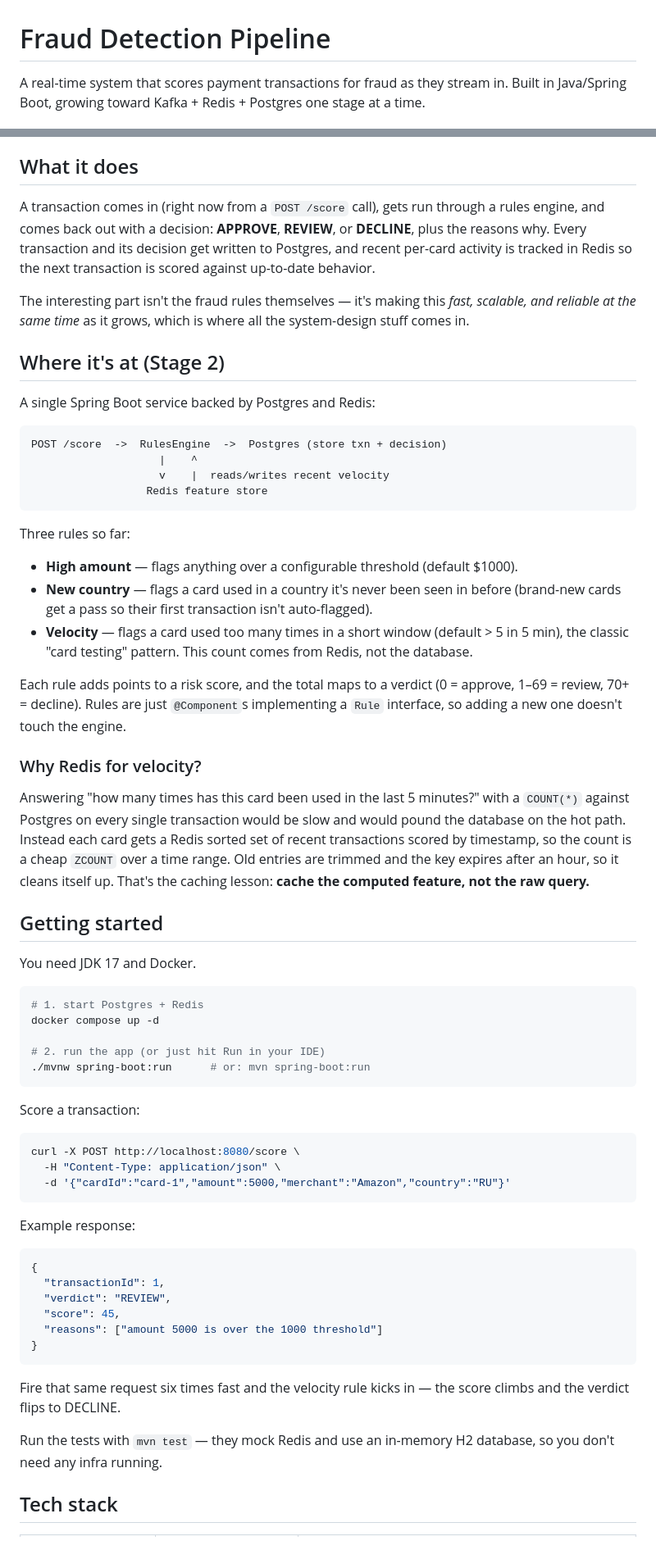
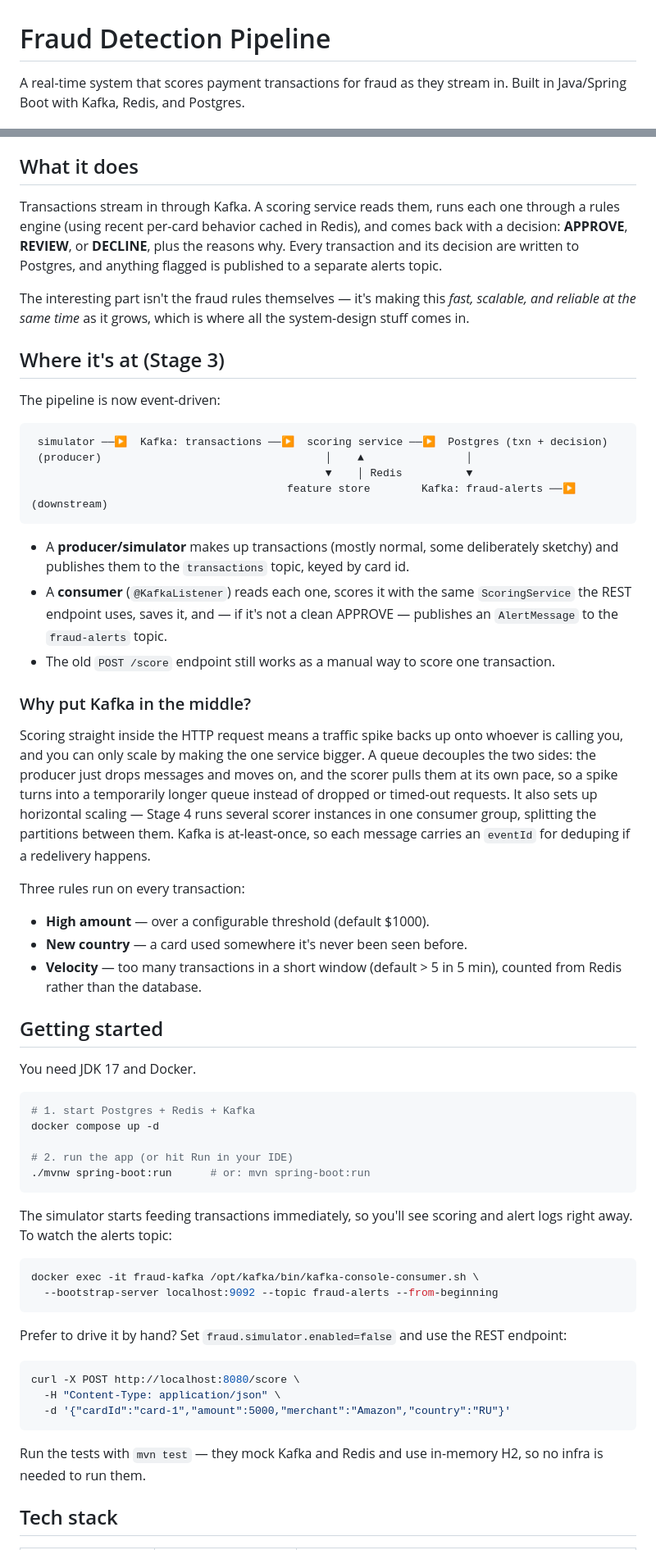
Before and after one commit to cdandeniya/fraud-detection, a Markdown page: README.md, 2 parts joined by grey strips. Shown at 82% size. Rendered like a GitHub page.

Commit message:
check off stage 3 in the readme + explain why kafka

````diff
--- a/README.md
+++ b/README.md
@@ -1,5 +1,5 @@
 # Fraud Detection Pipeline
 
 A real-time system that scores payment transactions for fraud as they stream in. Built in
-Java/Spring Boot, growing toward Kafka + Redis + Postgres one stage at a time.
+Java/Spring Boot with Kafka, Redis, and Postgres.
 
@@ -15,58 +16,69 @@ Java/Spring Boot, growing toward Kafka + Redis + Postgres one stage at a time.
 
 ## What it does
 
-A transaction comes in (right now from a `POST /score` call), gets run through a rules engine,
-and comes back out with a decision: **APPROVE**, **REVIEW**, or **DECLINE**, plus the reasons
-why. Every transaction and its decision get written to Postgres, and recent per-card activity
-is tracked in Redis so the next transaction is scored against up-to-date behavior.
+Transactions stream in through Kafka. A scoring service reads them, runs each one through a
+rules engine (using recent per-card behavior cached in Redis), and comes back with a decision:
+**APPROVE**, **REVIEW**, or **DECLINE**, plus the reasons why. Every transaction and its decision
+are written to Postgres, and anything flagged is published to a separate alerts topic.
 
 The interesting part isn't the fraud rules themselves — it's making this *fast, scalable, and
 reliable at the same time* as it grows, which is where all the system-design stuff comes in.
 
-## Where it's at (Stage 2)
+## Where it's at (Stage 3)
 
-A single Spring Boot service backed by Postgres and Redis:
+The pipeline is now event-driven:
 
 ```
-POST /score  ->  RulesEngine  ->  Postgres (store txn + decision)
-                    |    ^
-                    v    |  reads/writes recent velocity
-                  Redis feature store
+ simulator ──▶  Kafka: transactions ──▶  scoring service ──▶  Postgres (txn + decision)
+ (producer)                                   │    ▲                │
+                                              ▼    │ Redis          ▼
+                                        feature store        Kafka: fraud-alerts ──▶ (downstream)
 ```
 
-Three rules so far:
-- **High amount** — flags anything over a configurable threshold (default $1000).
-- **New country** — flags a card used in a country it's never been seen in before
-  (brand-new cards get a pass so their first transaction isn't auto-flagged).
-- **Velocity** — flags a card used too many times in a short window (default > 5 in 5 min),
-  the classic "card testing" pattern. This count comes from Redis, not the database.
+- A **producer/simulator** makes up transactions (mostly normal, some deliberately sketchy)
+  and publishes them to the `transactions` topic, keyed by card id.
+- A **consumer** (`@KafkaListener`) reads each one, scores it with the same `ScoringService`
+  the REST endpoint uses, saves it, and — if it's not a clean APPROVE — publishes an
+  `AlertMessage` to the `fraud-alerts` topic.
+- The old `POST /score` endpoint still works as a manual way to score one transaction.
 
-Each rule adds points to a risk score, and the total maps to a verdict (0 = approve,
-1–69 = review, 70+ = decline). Rules are just `@Component`s implementing a `Rule` interface,
-so adding a new one doesn't touch the engine.
+### Why put Kafka in the middle?
 
-### Why Redis for velocity?
+Scoring straight inside the HTTP request means a traffic spike backs up onto whoever is
+calling you, and you can only scale by making the one service bigger. A queue decouples the
+two sides: the producer just drops messages and moves on, and the scorer pulls them at its own
+pace, so a spike turns into a temporarily longer queue instead of dropped or timed-out
+requests. It also sets up horizontal scaling — Stage 4 runs several scorer instances in one
+consumer group, splitting the partitions between them. Kafka is at-least-once, so each message
+carries an `eventId` for deduping if a redelivery happens.
 
-Answering "how many times has this card been used in the last 5 minutes?" with a
-`COUNT(*)` against Postgres on every single transaction would be slow and would pound the
-database on the hot path. Instead each card gets a Redis sorted set of recent transactions
-scored by timestamp, so the count is a cheap `ZCOUNT` over a time range. Old entries are
-trimmed and the key expires after an hour, so it cleans itself up. That's the caching lesson:
-**cache the computed feature, not the raw query.**
+Three rules run on every transaction:
+- **High amount** — over a configurable threshold (default $1000).
+- **New country** — a card used somewhere it's never been seen before.
+- **Velocity** — too many transactions in a short window (default > 5 in 5 min), counted from
+  Redis rather than the database.
 
 ## Getting started
 
 You need JDK 17 and Docker.
 
 ```bash
-# 1. start Postgres + Redis
+# 1. start Postgres + Redis + Kafka
 docker compose up -d
 
-# 2. run the app (or just hit Run in your IDE)
+# 2. run the app (or hit Run in your IDE)
 ./mvnw spring-boot:run      # or: mvn spring-boot:run
 ```
 
-Score a transaction:
+The simulator starts feeding transactions immediately, so you'll see scoring and alert logs
+right away. To watch the alerts topic:
+
+```bash
+docker exec -it fraud-kafka /opt/kafka/bin/kafka-console-consumer.sh \
+  --bootstrap-server localhost:9092 --topic fraud-alerts --from-beginning
+```
+
+Prefer to drive it by hand? Set `fraud.simulator.enabled=false` and use the REST endpoint:
 
 ```bash
 curl -X POST http://localhost:8080/score \
@@ -74,22 +86,8 @@ curl -X POST http://localhost:8080/score \
   -d '{"cardId":"card-1","amount":5000,"merchant":"Amazon","country":"RU"}'
 ```
 
-Example response:
-
-```json
-{
-  "transactionId": 1,
-  "verdict": "REVIEW",
-  "score": 45,
-  "reasons": ["amount 5000 is over the 1000 threshold"]
-}
-```
-
-Fire that same request six times fast and the velocity rule kicks in — the score climbs and
-the verdict flips to DECLINE.
-
-Run the tests with `mvn test` — they mock Redis and use an in-memory H2 database, so you
-don't need any infra running.
+Run the tests with `mvn test` — they mock Kafka and Redis and use in-memory H2, so no infra
+is needed to run them.
 
 ## Tech stack
 
````
Also changed, not shown: other parts of README.md (+13 -12 lines).
